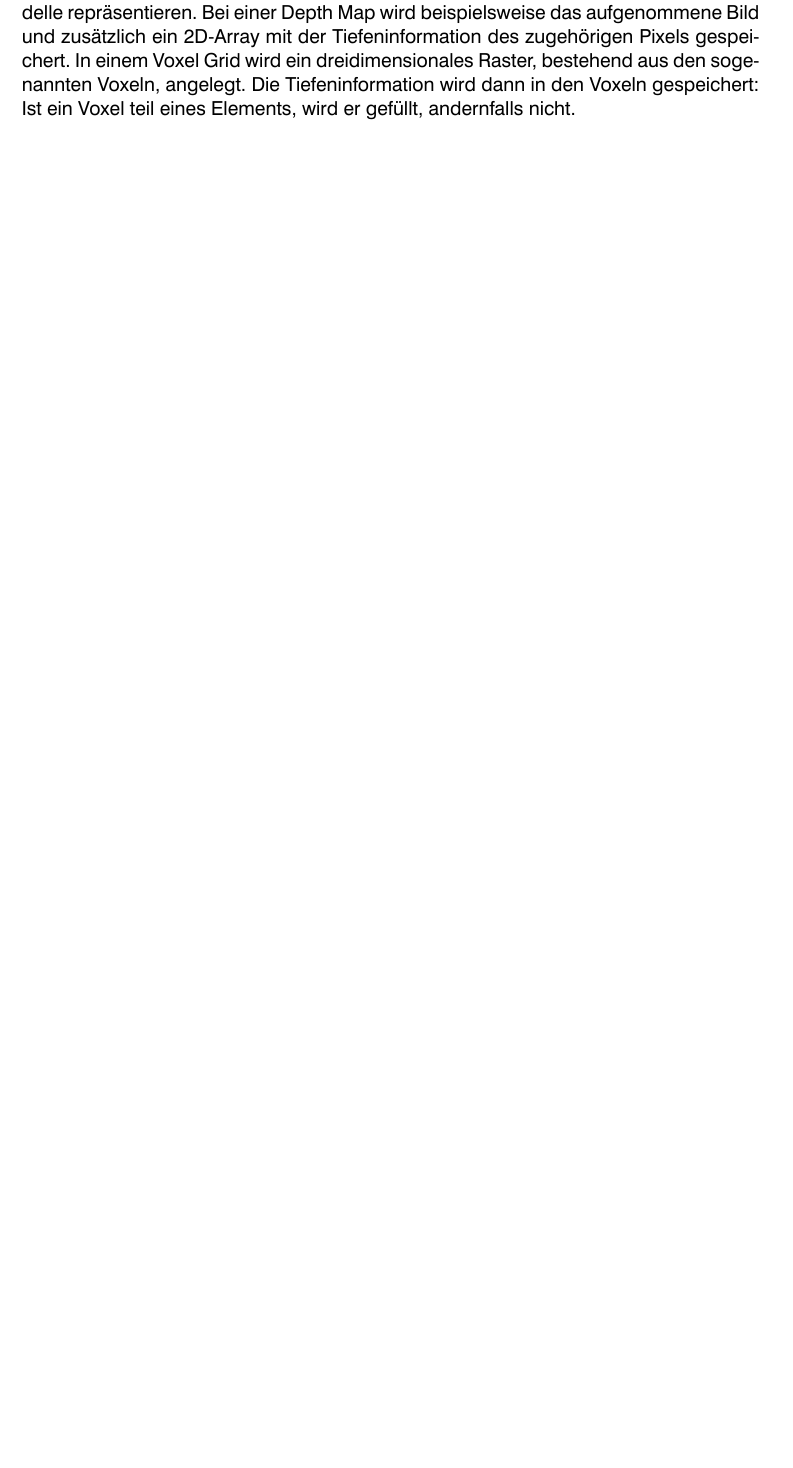
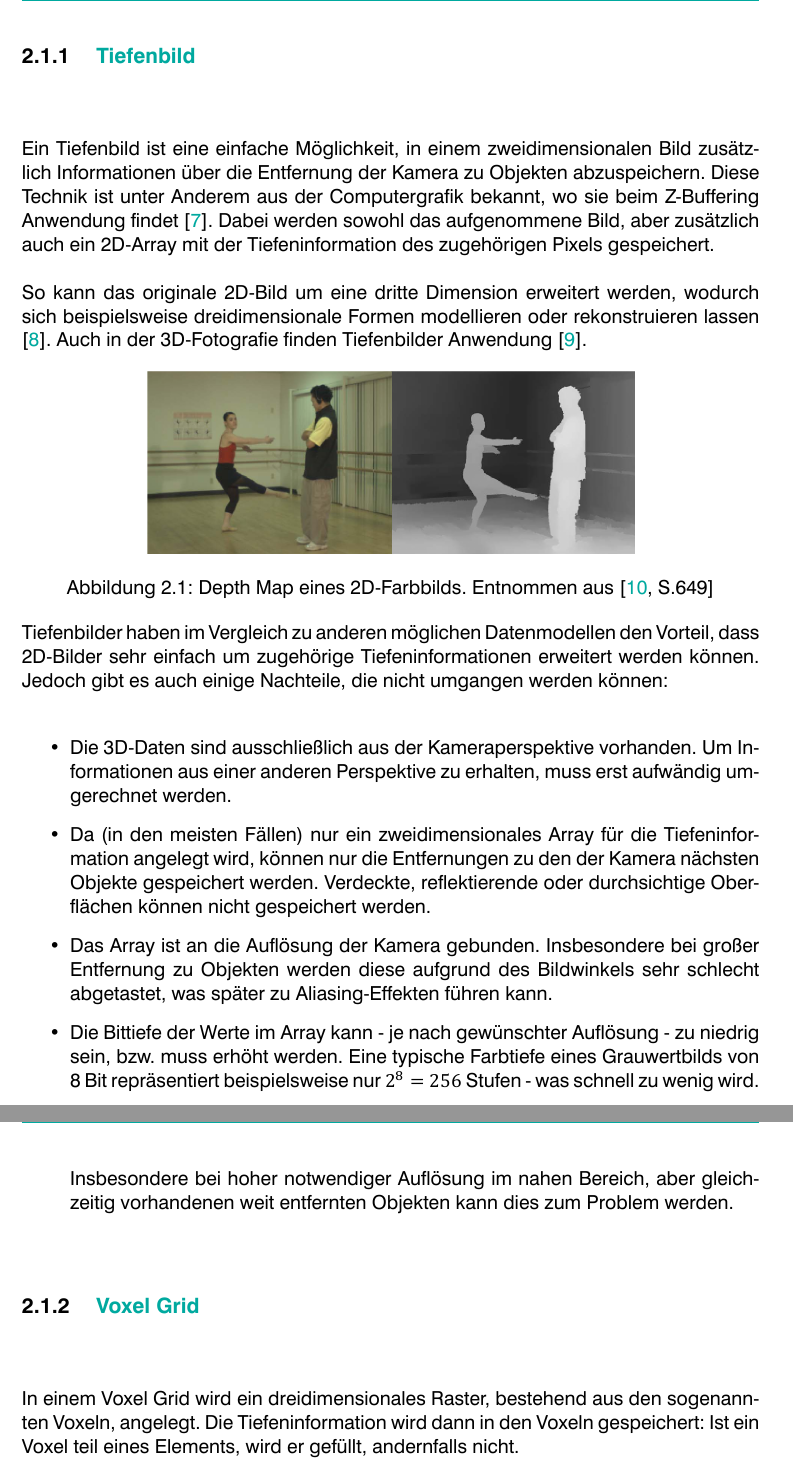
Before and after one commit to LorenzBung/bachelor-thesis, a LaTeX thesis (thesis.tex, which reads chapters/grundlagen.tex): part of page 12 of 15 before the commit and two parts of pages 13 and 14 of 17 after it, the two joined at a grey line, cut at the place of the change, the shorter picture padded with empty space. Compiled offline with XeLaTeX.

Commit message:
Add a lot of content (depth maps)

```diff
--- a/chapters/grundlagen.tex
+++ b/chapters/grundlagen.tex
@@ -17,6 +17,35 @@ Eine Stereokamera liefert im Gegensatz dazu zwei Bilder, die anschließend durch
 Eine weitere Möglichkeit besteht darin, ein bestimmtes Muster auf die Umgebung zu projezieren, dieses dann aus einer anderen Perspektive aufzunehmen und aus der räumlichen Verzerrung des Musters die Tiefe zu errechnen.
 
 Die so gewonnenen Informationen lassen sich durch mehrere verschiedene Datenmodelle repräsentieren.
-Bei einer Depth Map wird beispielsweise das aufgenommene Bild und zusätzlich ein 2D-Array mit der Tiefeninformation des zugehörigen Pixels gespeichert.
+
+
+\subsection{Tiefenbild}
+
+Ein Tiefenbild ist eine einfache Möglichkeit, in einem zweidimensionalen Bild zusätzlich Informationen über die Entfernung der Kamera zu Objekten abzuspeichern.
+Diese Technik ist unter Anderem aus der Computergrafik bekannt, wo sie beim Z-Buffering Anwendung findet \cite{strasser1974schnelle}.
+Dabei werden sowohl das aufgenommene Bild, aber zusätzlich auch ein 2D-Array mit der Tiefeninformation des zugehörigen Pixels gespeichert.
+
+So kann das originale 2D-Bild um eine dritte Dimension erweitert werden, wodurch sich beispielsweise dreidimensionale Formen modellieren oder rekonstruieren lassen \cite{arsalan2017synthesizing}.
+Auch in der 3D-Fotografie finden Tiefenbilder Anwendung \cite{redert2006philips}.
+
+\begin{figure}[ht]
+	\centering
+	\includegraphics[width=0.66\textwidth]{images/depth_map.png}
+	\caption{Depth Map eines 2D-Farbbilds. Entnommen aus \cite[S.649]{muller20103}}
+	\label{fig:depth_map}
+\end{figure}
+
+Tiefenbilder haben im Vergleich zu anderen möglichen Datenmodellen den Vorteil, dass 2D-Bilder sehr einfach um zugehörige Tiefeninformationen erweitert werden können. Jedoch gibt es auch einige Nachteile, die nicht umgangen werden können:
+
+\begin{itemize}
+\item Die 3D-Daten sind ausschließlich aus der Kameraperspektive vorhanden. Um Informationen aus einer anderen Perspektive zu erhalten, muss erst aufwändig umgerechnet werden.
+\item Da (in den meisten Fällen) nur ein zweidimensionales Array für die Tiefeninformation angelegt wird, können nur die Entfernungen zu den der Kamera nächsten Objekte gespeichert werden. Verdeckte, reflektierende oder durchsichtige Oberflächen können nicht gespeichert werden.
+\item Das Array ist an die Auflösung der Kamera gebunden. Insbesondere bei großer Entfernung zu Objekten werden diese aufgrund des Bildwinkels sehr schlecht abgetastet, was später zu Aliasing-Effekten führen kann.
+\item Die Bittiefe der Werte im Array kann - je nach gewünschter Auflösung - zu niedrig sein, bzw. muss erhöht werden. Eine typische Farbtiefe eines Grauwertbilds von 8 Bit repräsentiert beispielsweise nur $2^8 = 256$ Stufen - was schnell zu wenig wird. Insbesondere bei hoher notwendiger Auflösung im nahen Bereich, aber gleichzeitig vorhandenen weit entfernten Objekten kann dies zum Problem werden.
+\end{itemize}
+
+
+\subsection{Voxel Grid}
+
 In einem Voxel Grid wird ein dreidimensionales Raster, bestehend aus den sogenannten Voxeln, angelegt.
 Die Tiefeninformation wird dann in den Voxeln gespeichert: Ist ein Voxel teil eines Elements, wird er gefüllt, andernfalls nicht.
```
Also changed, not shown: bib/references.bib (+30 -0 lines), images/depth_map.png (added), thesis.pdf, chapters/grundlagen.tex (5 more changed lines).
